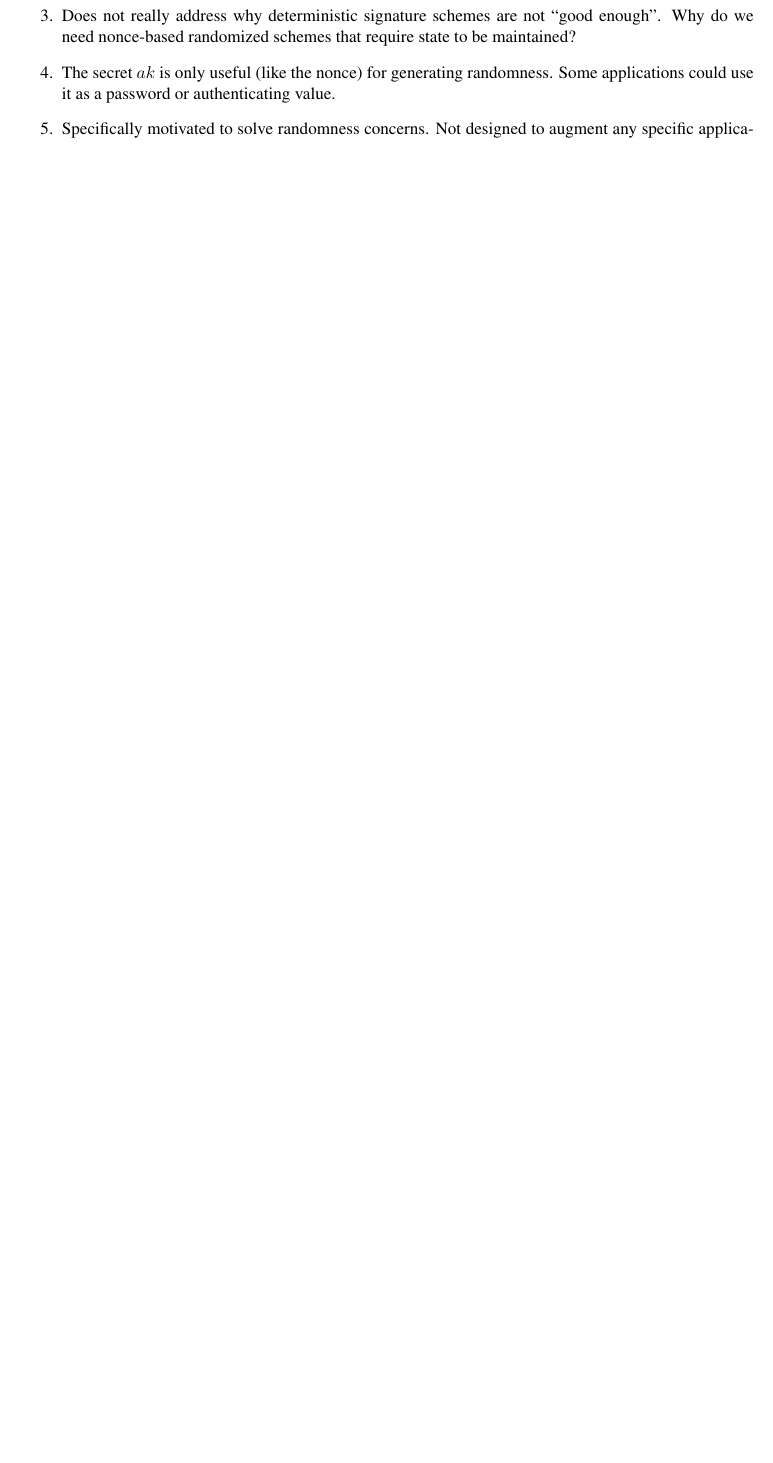
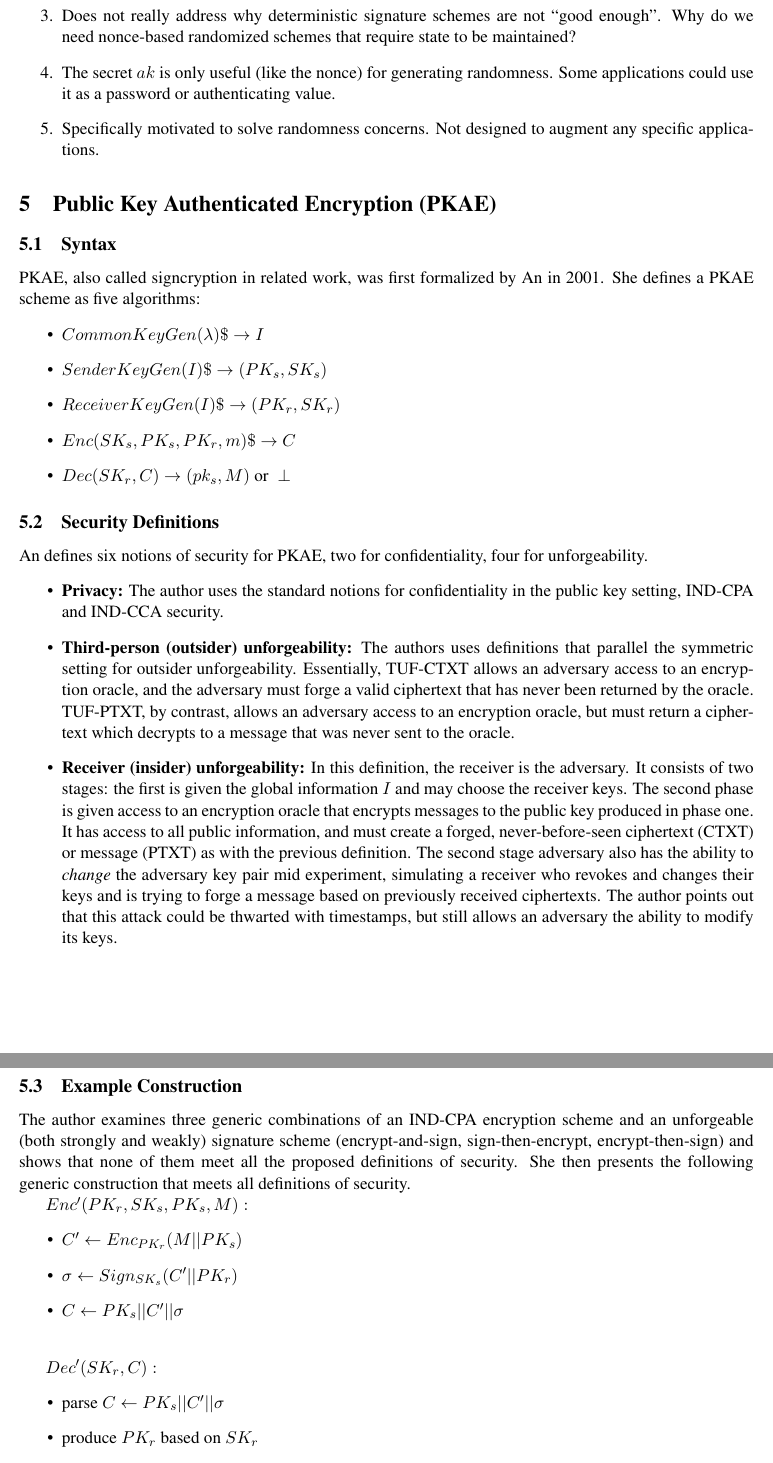
Before and after one commit to teshrim/nonce-pk-aead, a LaTeX document (notes/pke_definition_survey.tex): part of page 4 of 4 before the commit and two parts of pages 4 and 5 of 5 after it, the two joined at a grey line, cut so that both start at the same text, the shorter picture padded with empty space. Compiled offline with LaTeX, dvips and Ghostscript.

Commit message:
Summarized An definition of PKAE

```diff
--- a/notes/pke_definition_survey.tex
+++ b/notes/pke_definition_survey.tex
@@ -147,3 +147,48 @@ authenticating value.
 \item Specifically motivated to solve randomness concerns.  Not designed to augment any specific applications.
 \end{enumerate}
 
+\section{Public Key Authenticated Encryption (PKAE)}
+
+\subsection{Syntax}
+PKAE, also called signcryption in related work, was first formalized by An in 2001.  She defines a PKAE scheme as five algorithms:
+\begin{itemize}
+\item $CommonKeyGen(\lambda) \$\rightarrow I$
+\item $SenderKeyGen(I) \$\rightarrow (PK_s, SK_s)$
+\item $ReceiverKeyGen(I) \$\rightarrow (PK_r, SK_r)$
+\item $Enc(SK_s, PK_s, PK_r, m) \$\rightarrow C$
+\item $Dec(SK_r, C) \rightarrow (pk_s, M) \text{ or } \perp$
+\end{itemize}
+
+\subsection{Security Definitions}
+An defines six notions of security for PKAE, two for confidentiality, four for unforgeability.
+\begin{itemize}
+\item{\bf Privacy:} The author uses the standard notions for confidentiality in the public key setting, IND-CPA and IND-CCA security.
+\item{\bf Third-person (outsider) unforgeability:} The authors uses definitions that parallel the symmetric setting for outsider unforgeability.
+Essentially, TUF-CTXT allows an adversary access to an encryption oracle, and the adversary must forge a valid ciphertext that has never
+been returned by the oracle.  TUF-PTXT, by contrast, allows an adversary access to an encryption oracle, but must return a ciphertext which
+decrypts to a message that was never sent to the oracle.
+\item{\bf Receiver (insider) unforgeability:} In this definition, the receiver is the adversary.  It consists of two stages: the first is given the global
+information $I$ and may choose the receiver keys.  The second phase is given access to an encryption oracle that encrypts messages to the
+public key produced in phase one.  It has access to all public information, and must create a forged, never-before-seen ciphertext (CTXT) or
+message (PTXT) as with the previous definition.  The second stage adversary also has the ability to \emph{change} the adversary key pair mid
+experiment, simulating a receiver who revokes and changes their keys and is trying to forge a message based on previously received ciphertexts.
+The author points out that this attack could be thwarted with timestamps, but still allows an adversary the ability to modify its keys.
+\end{itemize}
+
+\subsection{Example Construction}
+The author examines three generic combinations of an IND-CPA encryption scheme and an unforgeable (both strongly and weakly) signature scheme
+ (encrypt-and-sign, sign-then-encrypt, encrypt-then-sign) and shows that none of them
+meet all the proposed definitions of security.  She then presents the following generic construction that meets all definitions of security.
+
+$Enc'(PK_r, SK_s, PK_s, M):$
+\begin{itemize}
+\item $C' \leftarrow Enc_{PK_r}(M||PK_s)$
+\item $\sigma \leftarrow Sign_{SK_s}(C'||PK_r)$
+\item $C \leftarrow PK_s||C'||\sigma$\\
+\end{itemize}
+
+$Dec'(SK_r, C):$
+\begin{itemize}
+\item parse $C \leftarrow PK_s||C'||\sigma$
+\item produce $PK_r$ based on $SK_r$
+\item If $Verify_{PK_s}(C'||PK_r) = 0$ return $\perp$
```
Also changed, not shown: notes/pke_definition_survey.tex (3 more changed lines).
